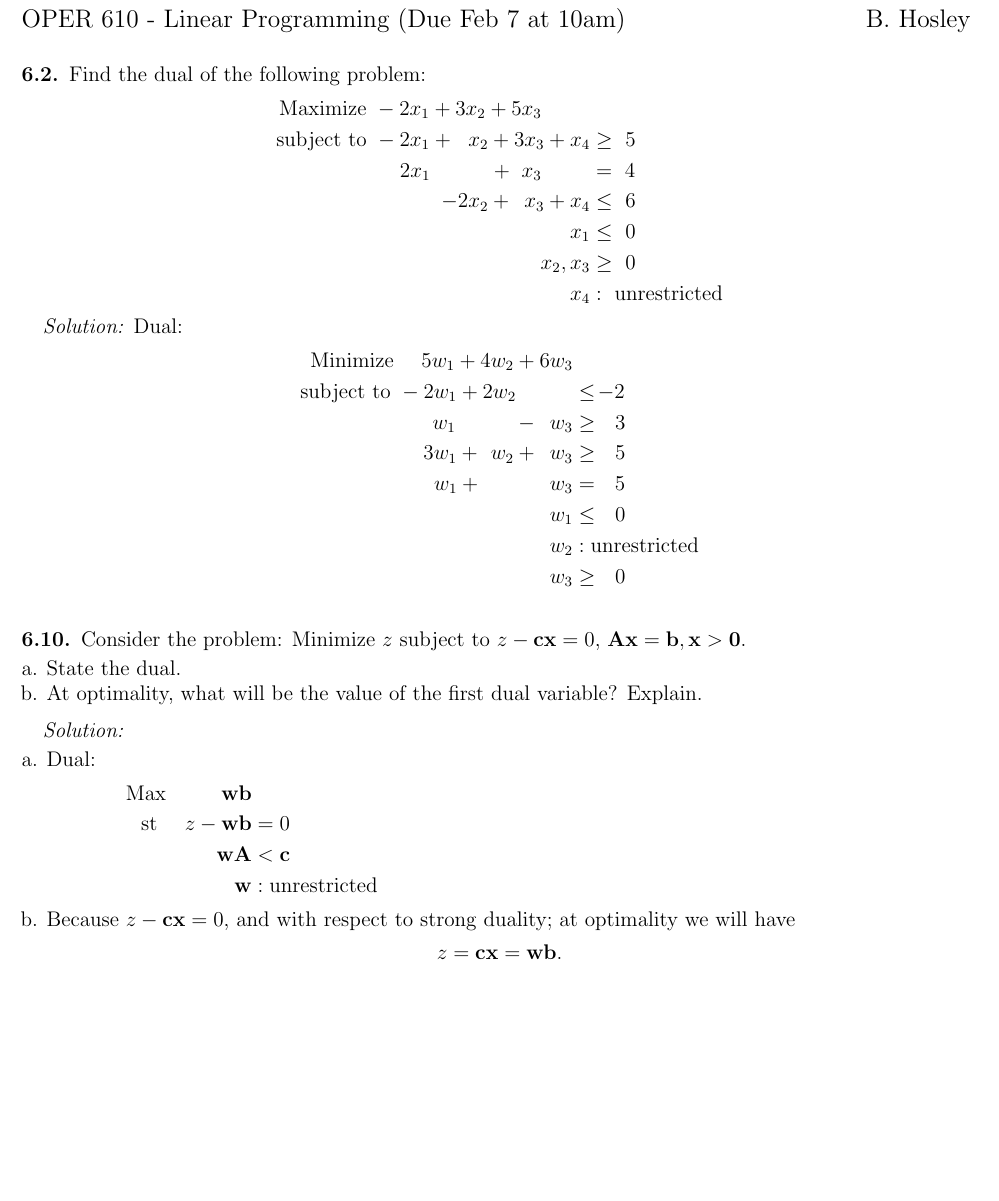
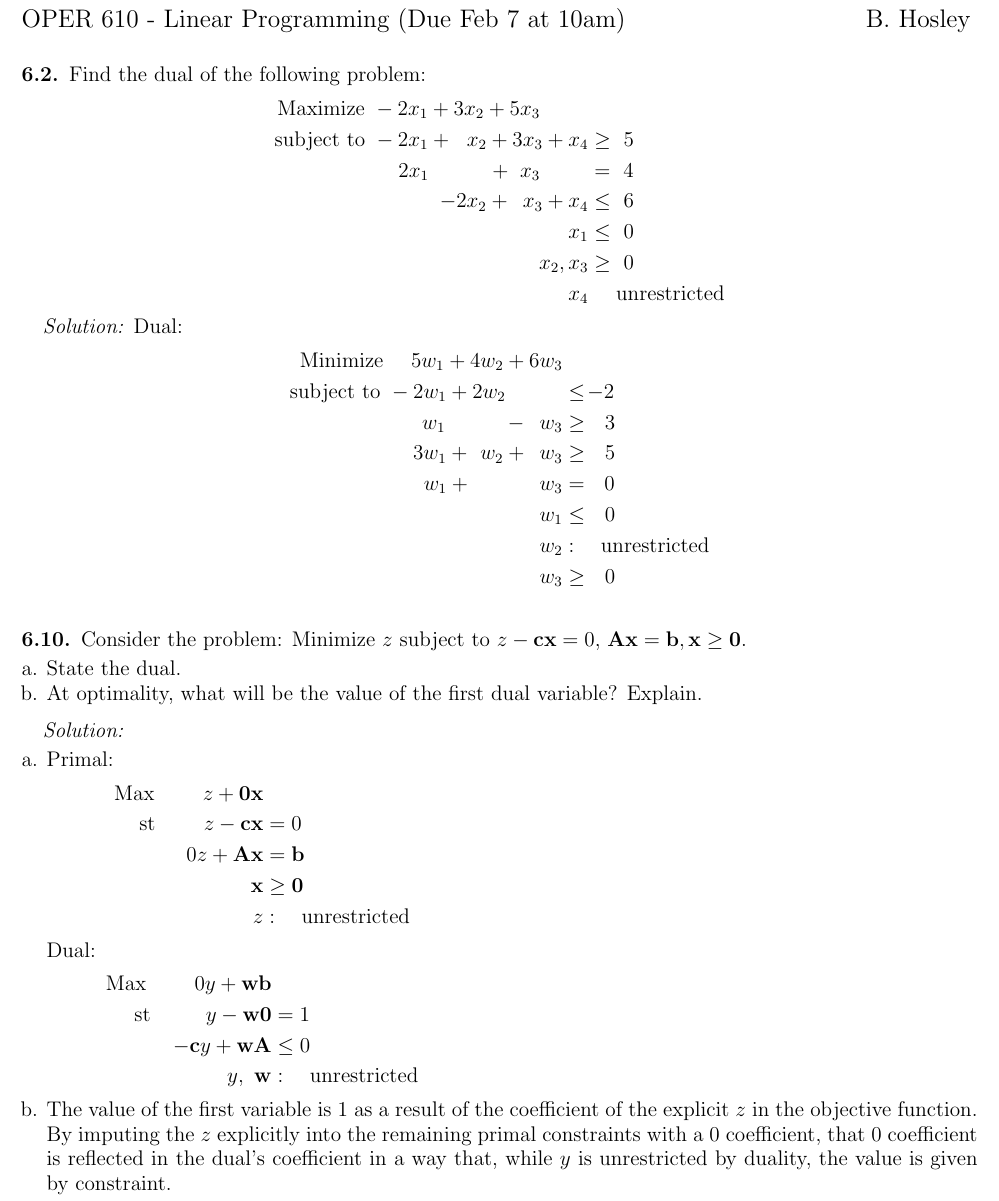
Before and after one commit to bhosley/Schoolwork, a LaTeX problem sheet (2023Q1 - Linear Programming/HW9/HW9.tex): part of the page, cut so that both start at the same text, the shorter picture padded with empty space. Compiled offline with pdfLaTeX.

Commit message:
Update HW9.tex

```diff
--- a/2023Q1 - Linear Programming/HW9/HW9.tex
+++ b/2023Q1 - Linear Programming/HW9/HW9.tex
@@ -28,7 +28,7 @@ Find the dual of the following problem:
 	    -2x_2 +\,\ x_3 + x_4 &\leq\ 6 \\
 	x_1 &\leq\ 0 \\
 	x_2, x_3 &\geq\ 0 \\
-	x_4 &: \text{ unrestricted}
+	x_4 &\quad\text{ unrestricted}
 \end{flalign*}
 
 \textit{Solution:} Dual:
@@ -37,9 +37,9 @@ Find the dual of the following problem:
 	\text{subject to } -2w_1 + 2w_2\hspace{6.25ex} &\leq \negthinspace -2 \\
 	w_1 \hspace{6.35ex} -\,\ w_3 &\geq\ \ 3 \\
 	3w_1 +\,\: w_2 +\,\ w_3 &\geq\ \ 5 \\
-	w_1 +\hspace{7.35ex} w_3 &=\ \ 5 \\
+	w_1 +\hspace{7.35ex} w_3 &=\ \ 0 \\
 	w_1 &\leq\ \ 0 \\
-	w_2 &: \text{unrestricted} \\
+	w_2 &:\quad\text{unrestricted} \\
 	w_3 &\geq\ \ 0
 \end{flalign*}
 
@@ -50,7 +50,7 @@ Find the dual of the following problem:
 \subsection{}
 Consider the problem: Minimize \(z\) subject to
 \(z - \mathbf{cx} = 0\),
-\(\mathbf{Ax} = \mathbf b, \mathbf x > \mathbf 0\).
+\(\mathbf{Ax} = \mathbf b, \mathbf x \geq \mathbf 0\).
 %
 \begin{enumerate}[a.]
 	\item State the dual.
@@ -59,18 +59,28 @@ Consider the problem: Minimize \(z\) subject to
 
 \textit{Solution:}
 \begin{enumerate}[a.]
-	\item Dual:
+	\item Primal:
 	\begin{flalign*}
-		\text{Max }\qquad\ \mathbf{wb} & \hspace{30em}\\
-		\text{st }\quad z - \mathbf{wb} &= 0 \\
-		\mathbf{wA} &< \mathbf{c} \\
-		\mathbf{w} &: \text{unrestricted}
+		\text{Max }\qquad z + \mathbf{0x} & \hspace{30em}\\
+		\text{st }\qquad z - \mathbf{cx} &= 0 \\
+		0z + \mathbf{Ax} &= \mathbf{b} \\
+		\mathbf{x} &\geq \mathbf{0} \\
+		z &:\quad\text{unrestricted}
 	\end{flalign*}
-	\item
-	Because \(z - \mathbf{cx}=0\), and with respect to strong duality; at optimality we will have
-	\begin{align*}
-		z = \mathbf{cx} = \mathbf{wb}.
-	\end{align*}
+	Dual:
+	\begin{flalign*}
+		\text{Max }\qquad 0y + \mathbf{wb} & \hspace{30em}\\
+		\text{st }\qquad\ y - \mathbf{w0} &= 1 \\
+		-\mathbf{c}y + \mathbf{wA} &\leq 0 \\
+		y,\ \mathbf{w} &:\quad\text{unrestricted}
+	\end{flalign*}
+	\item  The value of the first variable is \(1\) as a result of the
+	coefficient of the explicit \(z\) in the objective function.
+	By imputing the \(z\) explicitly into the remaining
+	primal constraints with a \(0\) coefficient,
+	that \(0\) coefficient is reflected in the dual's coefficient
+	in a way that, while \(y\) is unrestricted by duality,
+	the value is given by constraint.
 \end{enumerate}
 
 \end{document}
```
